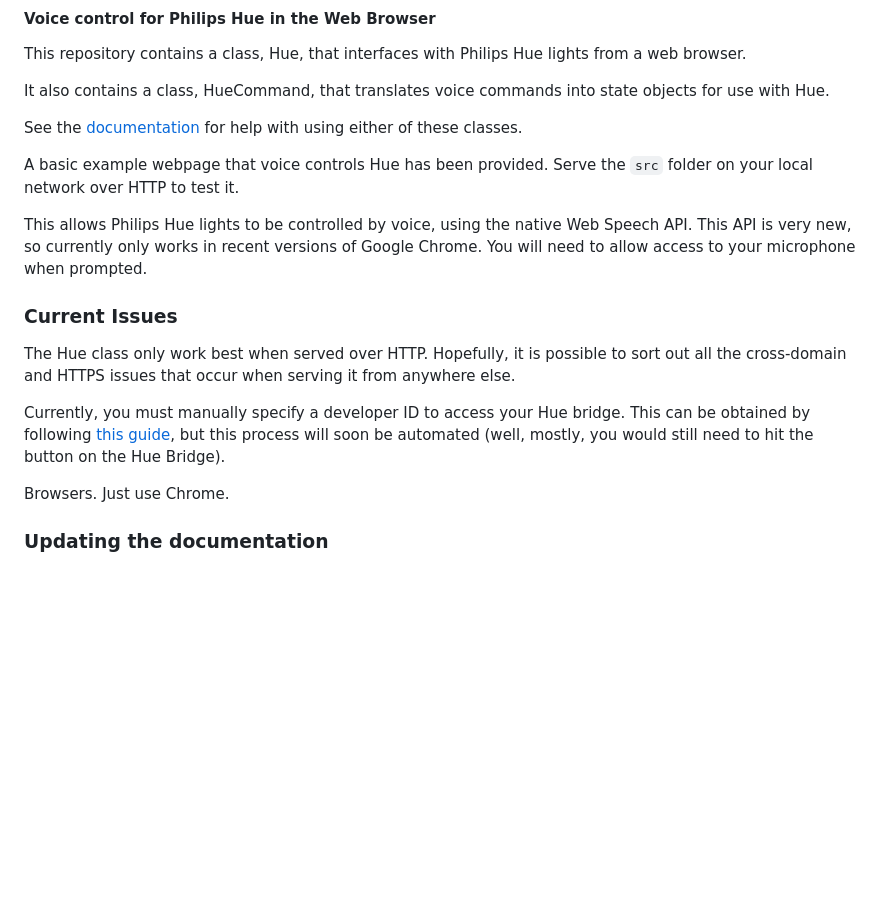
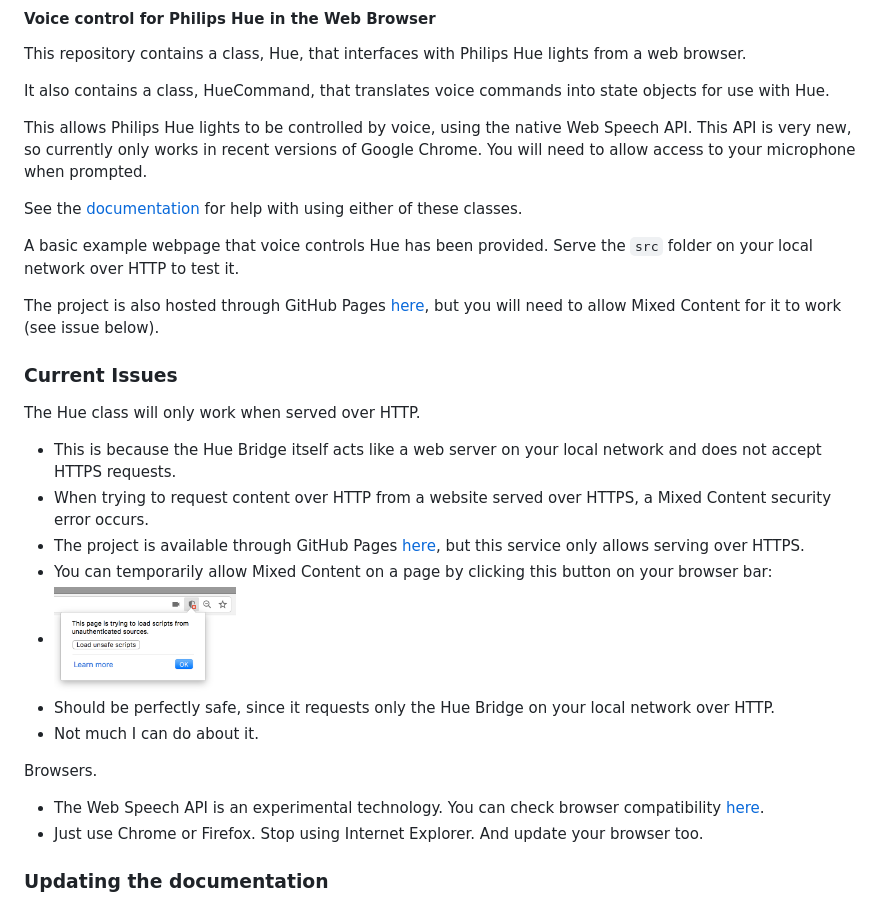
Before and after one commit to fsyth/hue-voice, a Markdown page: README.md, the part around the change. Drawn GitHub-style; pictures changed too: https-workaround.png (added); blank space fills up the shorter version.

Commit message:
Updated Readme with GitHub Pages link and HTTPS workaround

```diff
--- a/README.md
+++ b/README.md
@@ -5,18 +5,27 @@ This repository contains a class, Hue, that interfaces with Philips Hue lights f
 
 It also contains a class, HueCommand, that translates voice commands into state objects for use with Hue.
 
+This allows Philips Hue lights to be controlled by voice, using the native Web Speech API. This API is very new, so currently only works in recent versions of Google Chrome. You will need to allow access to your microphone when prompted.
+
 See the [documentation](https://fsyth.github.io/hue-voice/docs/) for help with using either of these classes.
 
 A basic example webpage that voice controls Hue has been provided. Serve the `src` folder on your local network over HTTP to test it.
 
-This allows Philips Hue lights to be controlled by voice, using the native Web Speech API. This API is very new, so currently only works in recent versions of Google Chrome. You will need to allow access to your microphone when prompted.
+The project is also hosted through GitHub Pages [here](https://fsyth.github.io/hue-voice/docs/), but you will need to allow Mixed Content for it to work (see issue below).
 
 ### Current Issues
-The Hue class only work best when served over HTTP. Hopefully, it is possible to sort out all the cross-domain and HTTPS issues that occur when serving it from anywhere else.
+The Hue class will only work when served over HTTP.
+- This is because the Hue Bridge itself acts like a web server on your local network and does not accept HTTPS requests.
+- When trying to request content over HTTP from a website served over HTTPS, a Mixed Content security error occurs.
+- The project is available through GitHub Pages [here](https://fsyth.github.io/hue-voice/docs/), but this service only allows serving over HTTPS.
+- You can temporarily allow Mixed Content on a page by clicking this button on your browser bar:
+ - <img src="https-workaround.png" width="182">
+ - Should be perfectly safe, since it requests only the Hue Bridge on your local network over HTTP.
+ - Not much I can do about it.
 
-Currently, you must manually specify a developer ID to access your Hue bridge. This can be obtained by following [this guide](https://www.developers.meethue.com/documentation/getting-started), but this process will soon be automated (well, mostly, you would still need to hit the button on the Hue Bridge).
-
-Browsers. Just use Chrome.
+Browsers.
+- The Web Speech API is an experimental technology. You can check browser compatibility [here](https://developer.mozilla.org/en-US/docs/Web/API/Web_Speech_API#Browser_compatibility).
+- Just use Chrome or Firefox. Stop using Internet Explorer. And update your browser too.
 
 ### Updating the documentation
 
```
